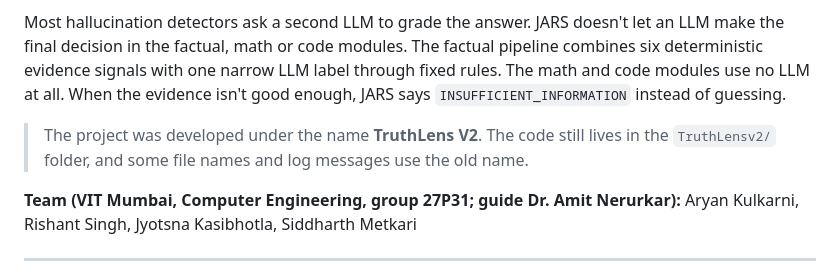
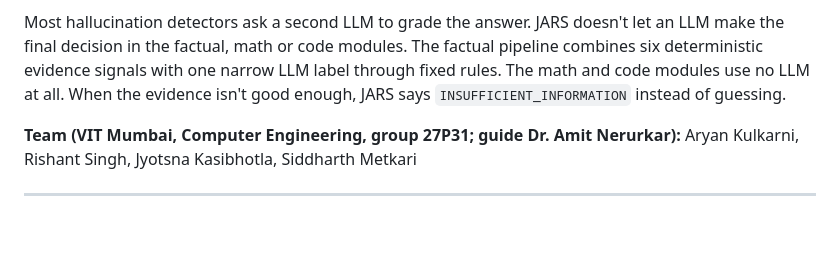
Before and after one commit to Siddharth-AIML/LLM-Hallucination-detection-system, a Markdown page: README.md, the part around the change. Drawn GitHub-style; blank space fills up the shorter version.

```diff
--- a/README.md
+++ b/README.md
@@ -6,7 +6,7 @@ JARS checks answers written by Large Language Models (LLMs) for hallucinations.
 
 Most hallucination detectors ask a second LLM to grade the answer. JARS doesn't let an LLM make the final decision in the factual, math or code modules. The factual pipeline combines six deterministic evidence signals with one narrow LLM label through fixed rules. The math and code modules use no LLM at all. When the evidence isn't good enough, JARS says `INSUFFICIENT_INFORMATION` instead of guessing.
 
-> The project was developed under the name **TruthLens V2**. The code still lives in the `TruthLensv2/` folder, and some file names and log messages use the old name.
+
 
 **Team (VIT Mumbai, Computer Engineering, group 27P31; guide Dr. Amit Nerurkar):** Aryan Kulkarni, Rishant Singh, Jyotsna Kasibhotla, Siddharth Metkari
 
```
